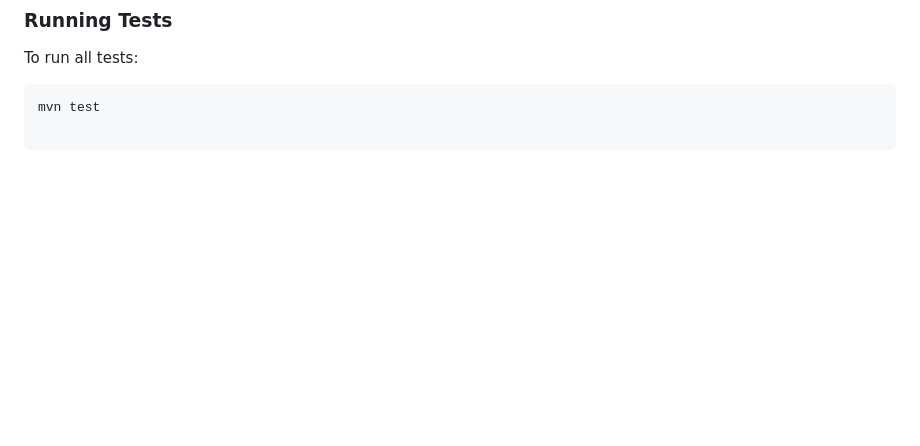
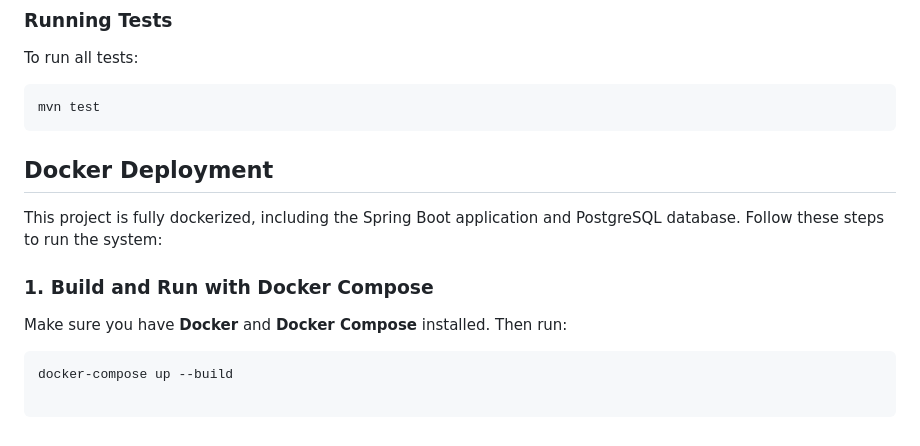
Before and after one commit to trivedi089/event-registration-system, a Markdown page: README.md, the part around the change. Rendered like a GitHub page; blank space fills up the shorter version.

Commit message:
docker-instructions-added

````diff
--- a/README.md
+++ b/README.md
@@ -339,3 +339,14 @@ To run all tests:
 
 ```bash
 mvn test
+```
+## Docker Deployment
+
+This project is fully dockerized, including the Spring Boot application and PostgreSQL database. Follow these steps to run the system:
+
+### 1. Build and Run with Docker Compose
+
+Make sure you have **Docker** and **Docker Compose** installed. Then run:
+
+```bash
+docker-compose up --build
````
